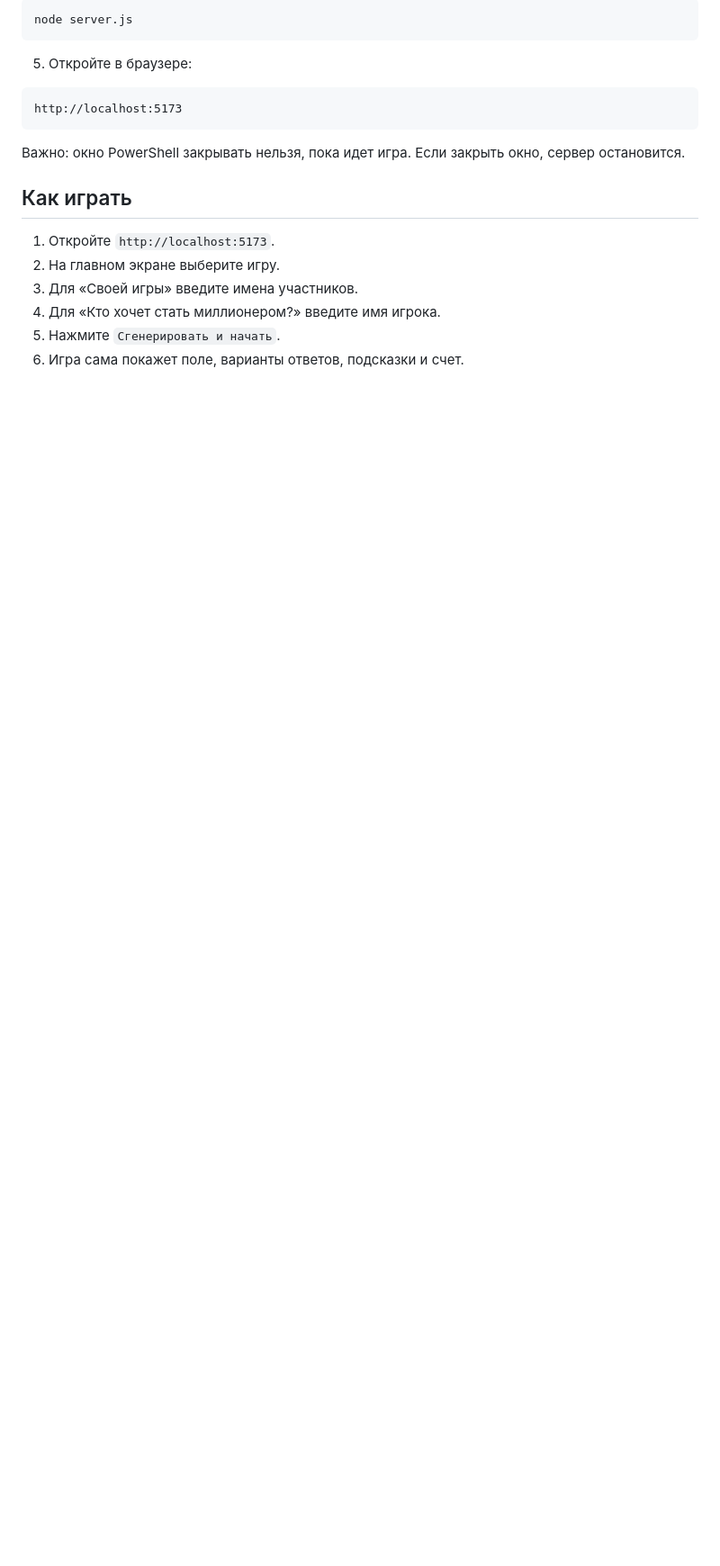
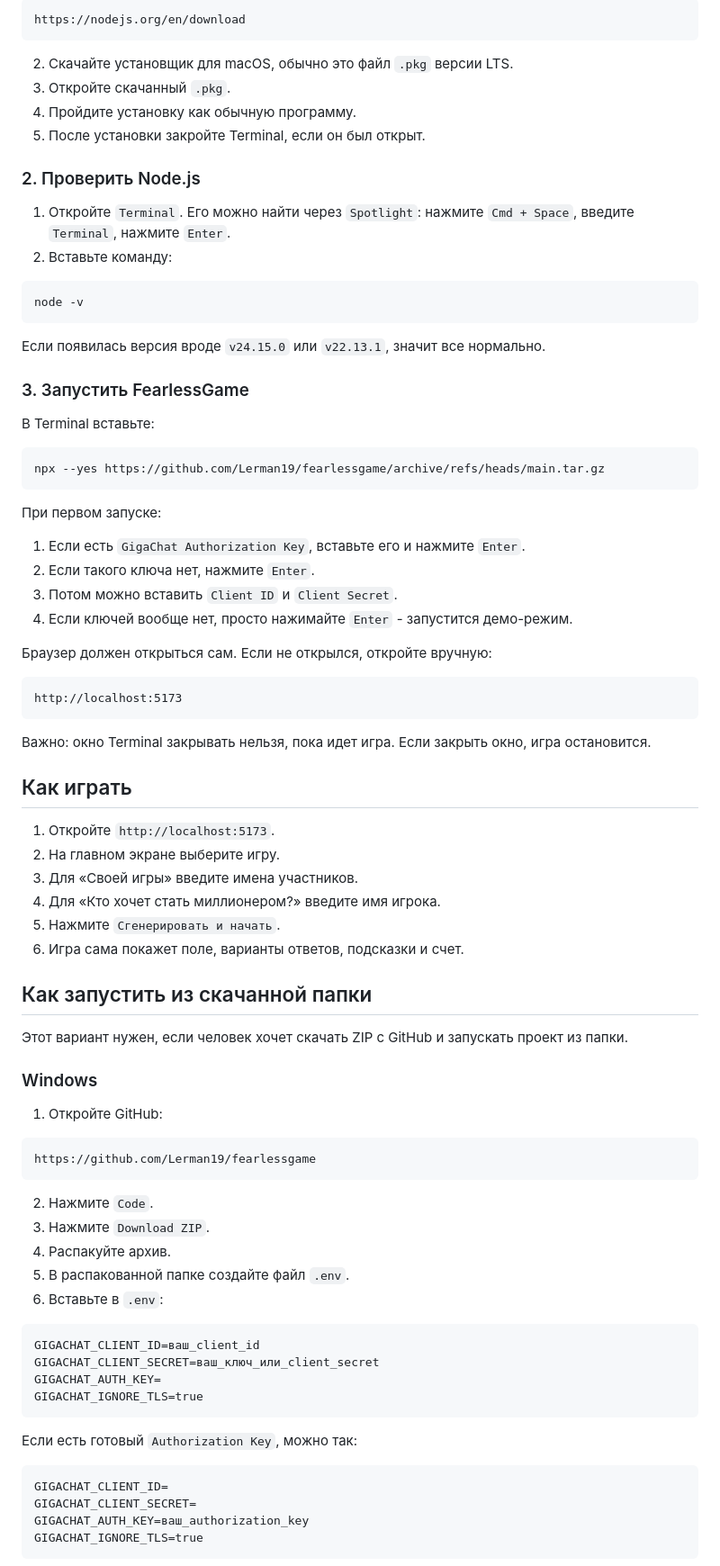
Before and after one commit to Lerman19/fearlessgame, a Markdown page: README.md, the part around one of its changes. Shown at 90% size. Drawn GitHub-style; blank space fills up the shorter version.

````diff
--- a/README.md
+++ b/README.md
@@ -87,15 +82,47 @@ http://localhost:5173
 
-```powershell
-node server.js
+```text
+https://nodejs.org/en/download
 ```
 
-5. Откройте в браузере:
+2. Скачайте установщик для macOS, обычно это файл `.pkg` версии LTS.
+3. Откройте скачанный `.pkg`.
+4. Пройдите установку как обычную программу.
+5. После установки закройте Terminal, если он был открыт.
+
+### 2. Проверить Node.js
+
+1. Откройте `Terminal`.
+   Его можно найти через `Spotlight`: нажмите `Cmd + Space`, введите `Terminal`, нажмите `Enter`.
+2. Вставьте команду:
+
+```bash
+node -v
+```
+
+Если появилась версия вроде `v24.15.0` или `v22.13.1`, значит все нормально.
+
+### 3. Запустить FearlessGame
+
+В Terminal вставьте:
+
+```bash
+npx --yes https://github.com/Lerman19/fearlessgame/archive/refs/heads/main.tar.gz
+```
+
+При первом запуске:
+
+1. Если есть `GigaChat Authorization Key`, вставьте его и нажмите `Enter`.
+2. Если такого ключа нет, нажмите `Enter`.
+3. Потом можно вставить `Client ID` и `Client Secret`.
+4. Если ключей вообще нет, просто нажимайте `Enter` - запустится демо-режим.
+
+Браузер должен открыться сам. Если не открылся, откройте вручную:
 
 ```text
 http://localhost:5173
 ```
 
-Важно: окно PowerShell закрывать нельзя, пока идет игра. Если закрыть окно, сервер остановится.
+Важно: окно Terminal закрывать нельзя, пока идет игра. Если закрыть окно, игра остановится.
 
 ## Как играть
 
@@ -106,3 +133,37 @@ http://localhost:5173
 5. Нажмите `Сгенерировать и начать`.
 6. Игра сама покажет поле, варианты ответов, подсказки и счет.
 
+## Как запустить из скачанной папки
+
+Этот вариант нужен, если человек хочет скачать ZIP с GitHub и запускать проект из папки.
+
+### Windows
+
+1. Откройте GitHub:
+
+```text
+https://github.com/Lerman19/fearlessgame
+```
+
+2. Нажмите `Code`.
+3. Нажмите `Download ZIP`.
+4. Распакуйте архив.
+5. В распакованной папке создайте файл `.env`.
+6. Вставьте в `.env`:
+
+```dotenv
+GIGACHAT_CLIENT_ID=ваш_client_id
+GIGACHAT_CLIENT_SECRET=ваш_ключ_или_client_secret
+GIGACHAT_AUTH_KEY=
+GIGACHAT_IGNORE_TLS=true
+```
+
+Если есть готовый `Authorization Key`, можно так:
+
+```dotenv
+GIGACHAT_CLIENT_ID=
+GIGACHAT_CLIENT_SECRET=
+GIGACHAT_AUTH_KEY=ваш_authorization_key
+GIGACHAT_IGNORE_TLS=true
+```
+
````
Also changed, not shown: other parts of README.md (+179 -58 lines).
